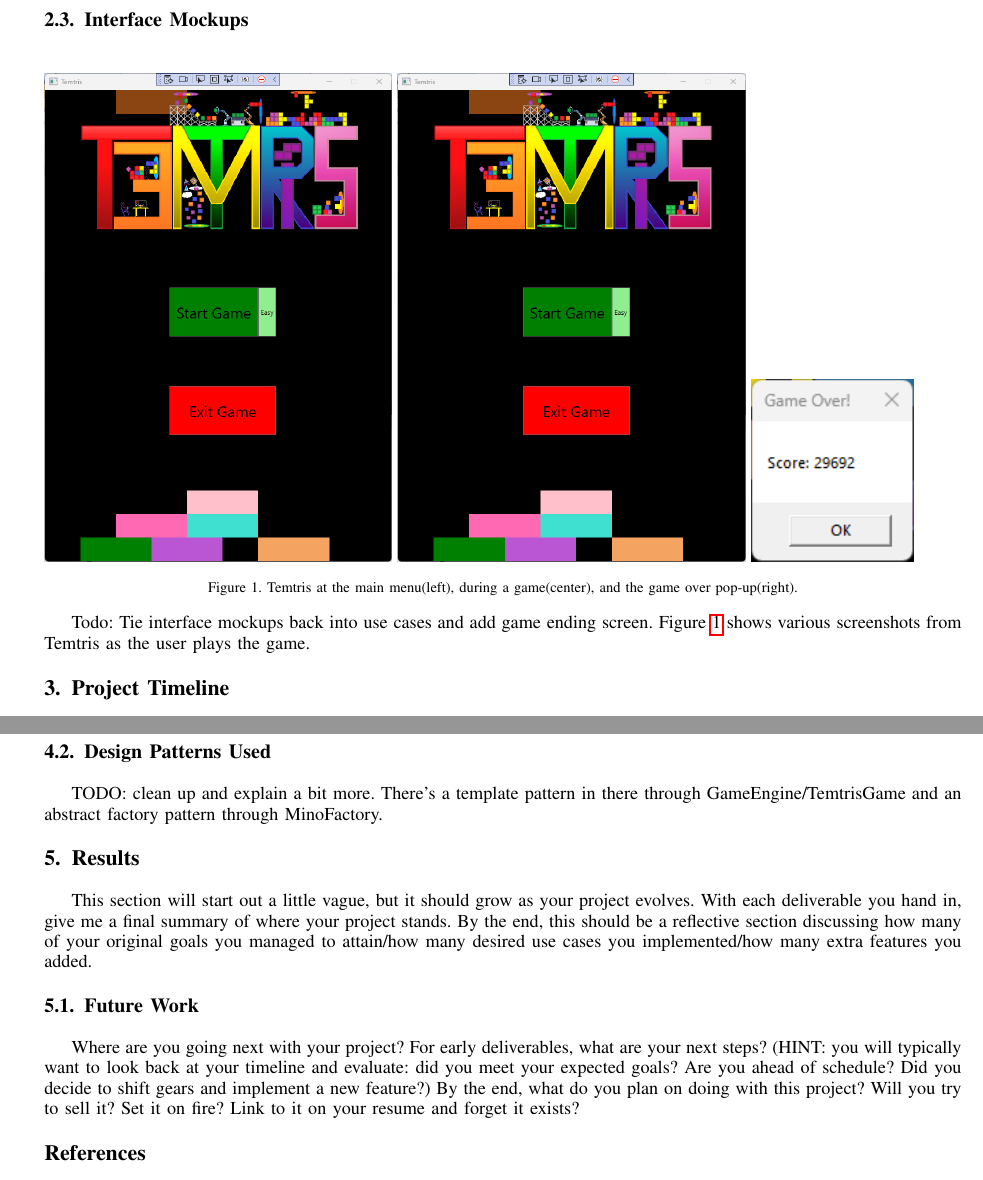
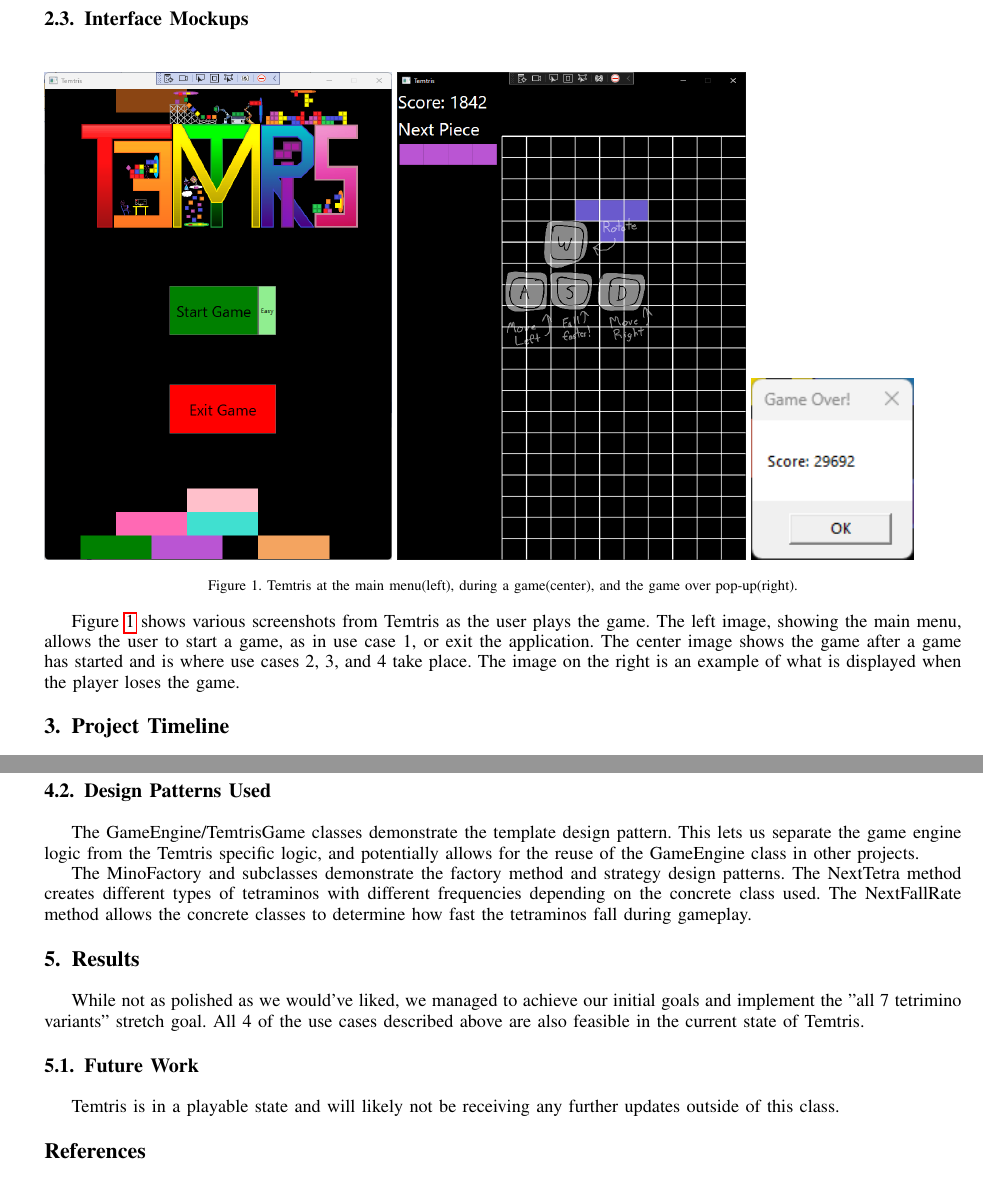
Before and after one commit to Arcdeciel82/Temtris, a LaTeX paper (Proposal/Temtris.tex): two parts of pages 3 and 5 of 5, joined at a grey line, cut so that both start at the same text. Compiled offline with pdfLaTeX.

Commit message:
a bit more on the writeup

```diff
--- a/Proposal/Temtris.tex
+++ b/Proposal/Temtris.tex
@@ -302,8 +297,7 @@ Alternative: A previous game of Temtris has just ended.
 \label{fig:uimockups}
 \end{figure}
 
-Todo: Tie interface mockups back into use cases and add game ending screen.
-Figure \ref{fig:uimockups} shows various screenshots from Temtris as the user plays the game.
+Figure \ref{fig:uimockups} shows various screenshots from Temtris as the user plays the game. The left image, showing the main menu, allows the user to start a game, as in use case 1, or exit the application. The center image shows the game after a game has started and is where use cases 2, 3, and 4 take place. The image on the right is an example of what is displayed when the player loses the game.
 
 \section{Project Timeline}
 \begin{figure}[h!]
@@ -335,19 +329,16 @@ MinoFactory: Creates Tetraminos for the Tetris game, and provides updated fallRa
 
 
 \subsection{Design Patterns Used}
-TODO: clean up and explain a bit more.
-There's a template pattern in there through GameEngine/TemtrisGame and an abstract factory pattern through MinoFactory.
+The GameEngine/TemtrisGame classes demonstrate the template design pattern. This lets us separate the game engine logic from the Temtris specific logic, and potentially allows for the reuse of the GameEngine class in other projects.
+
+The MinoFactory and subclasses demonstrate the factory method and strategy design patterns. The NextTetra method creates different types of tetraminos with different frequencies depending on the concrete class used. The NextFallRate method allows the concrete classes to determine how fast the tetraminos fall during gameplay.
 
 
 \section{Results}
-This section will start out a little vague, but it should grow as your project evolves.  With each deliverable you hand in, give me a final summary of where your project stands.  By the end, this should be a reflective section discussing how many of your original goals you managed to attain/how many desired use cases you implemented/how many extra features you added.
+While not as polished as we would've liked, we managed to achieve our initial goals and implement the "all 7 tetrimino variants" stretch goal. All 4 of the use cases described above are also feasible in the current state of Temtris.
 
 \subsection{Future Work}
-Where are you going next with your project?
-For early deliverables, what are your next steps?  (HINT: you will typically want to look back at your timeline and evaluate: did you meet your expected goals?  Are you ahead of schedule?  Did you decide to shift gears and implement a new feature?)
-By the end, what do you plan on doing with this project?  Will you try to sell it?  Set it on fire?  Link to it on your resume and forget it exists?
-
-
+Temtris is in a playable state and will likely not be receiving any further updates outside of this class.
 
 
 \begin{thebibliography}{1}
```
Also changed, not shown: Proposal/Temtris.pdf, Proposal/Temtris_Game.png, Proposal/Temtris.tex (11 more changed lines), 2 other files.
